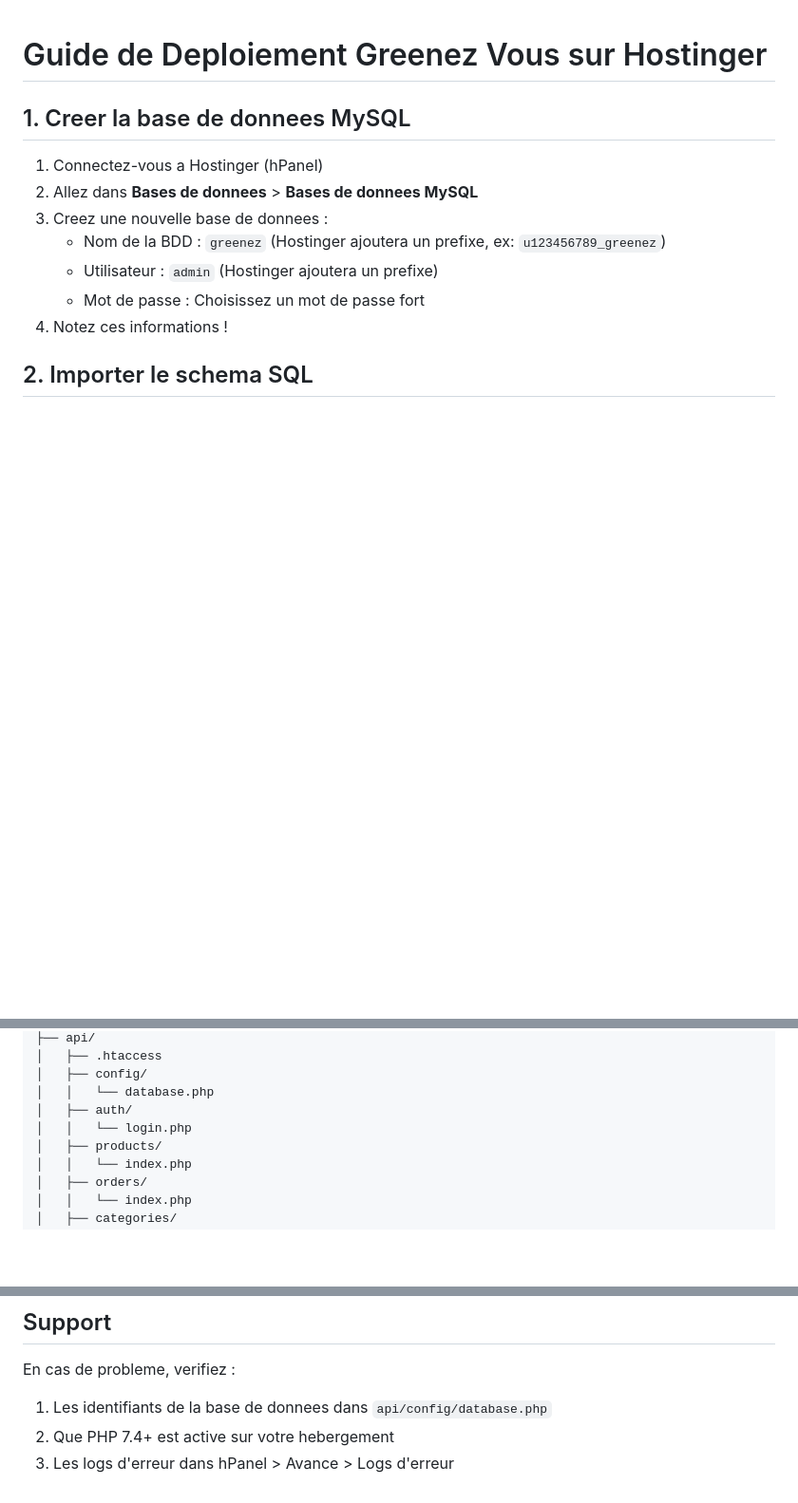
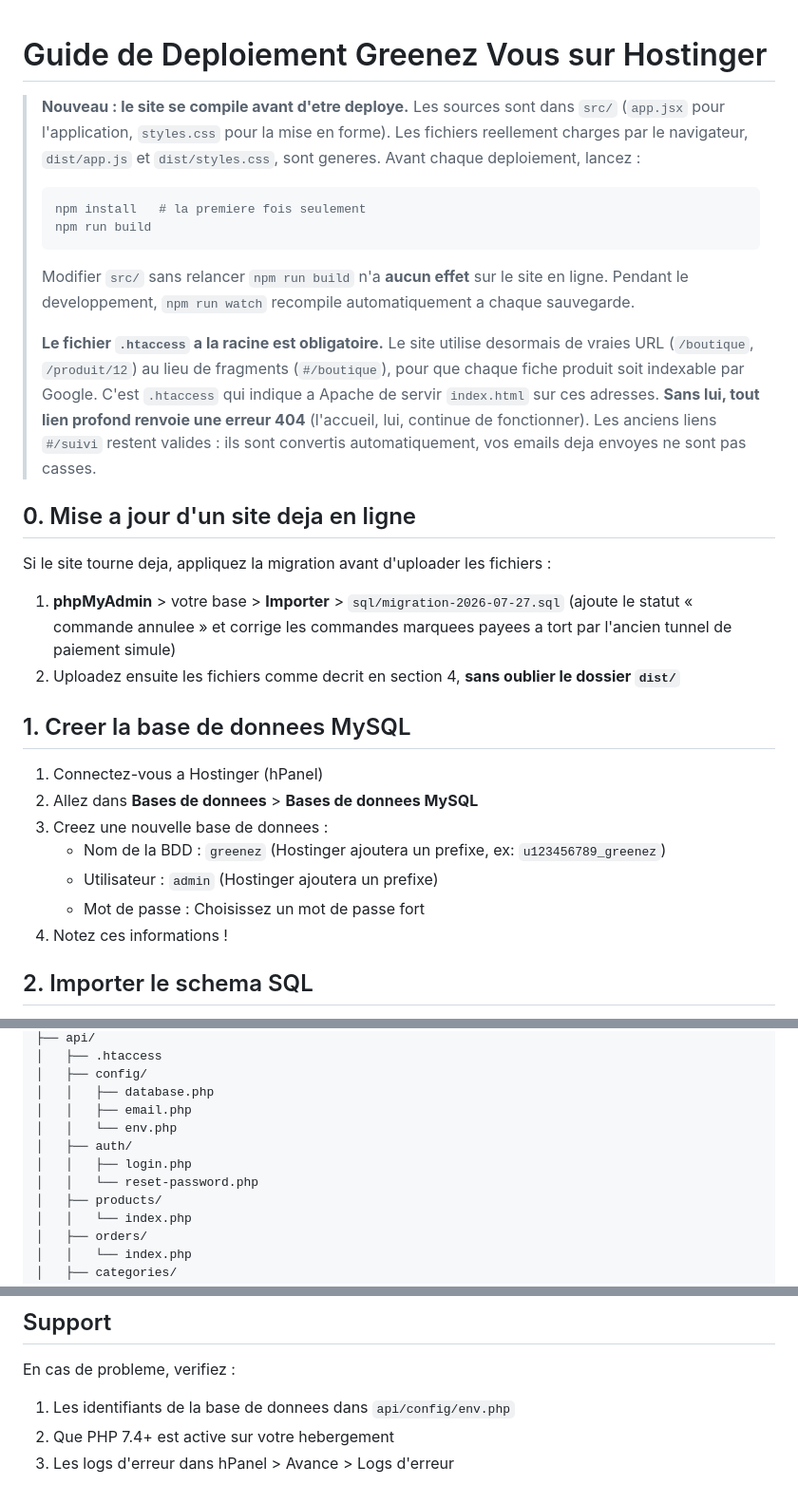
Before and after one commit to jerem91150/greneez-vous, a Markdown page: DEPLOIEMENT_HOSTINGER.md, 3 parts joined by grey strips. Shown at 95% size. GitHub-like rendering; blank space fills up the shorter version.

````diff
--- a/DEPLOIEMENT_HOSTINGER.md
+++ b/DEPLOIEMENT_HOSTINGER.md
@@ -1,4 +1,36 @@
 # Guide de Deploiement Greenez Vous sur Hostinger
+
+> **Nouveau : le site se compile avant d'etre deploye.**
+> Les sources sont dans `src/` (`app.jsx` pour l'application, `styles.css`
+> pour la mise en forme). Les fichiers reellement charges par le navigateur,
+> `dist/app.js` et `dist/styles.css`, sont generes.
+> Avant chaque deploiement, lancez :
+> ```bash
+> npm install   # la premiere fois seulement
+> npm run build
+> ```
+> Modifier `src/` sans relancer `npm run build` n'a **aucun effet** sur le site
+> en ligne. Pendant le developpement, `npm run watch` recompile
+> automatiquement a chaque sauvegarde.
+>
+> **Le fichier `.htaccess` a la racine est obligatoire.** Le site utilise
+> desormais de vraies URL (`/boutique`, `/produit/12`) au lieu de fragments
+> (`#/boutique`), pour que chaque fiche produit soit indexable par Google.
+> C'est `.htaccess` qui indique a Apache de servir `index.html` sur ces
+> adresses. **Sans lui, tout lien profond renvoie une erreur 404**
+> (l'accueil, lui, continue de fonctionner).
+> Les anciens liens `#/suivi` restent valides : ils sont convertis
+> automatiquement, vos emails deja envoyes ne sont pas casses.
+
+## 0. Mise a jour d'un site deja en ligne
+
+Si le site tourne deja, appliquez la migration avant d'uploader les fichiers :
+
+1. **phpMyAdmin** > votre base > **Importer** > `sql/migration-2026-07-27.sql`
+   (ajoute le statut « commande annulee » et corrige les commandes
+   marquees payees a tort par l'ancien tunnel de paiement simule)
+2. Uploadez ensuite les fichiers comme decrit en section 4, **sans oublier le
+   dossier `dist/`**
 
 ## 1. Creer la base de donnees MySQL
 
@@ -46,9 +124,12 @@ public_html/
 ├── api/
 │   ├── .htaccess
 │   ├── config/
-│   │   └── database.php
+│   │   ├── database.php
+│   │   ├── email.php
+│   │   └── env.php
 │   ├── auth/
-│   │   └── login.php
+│   │   ├── login.php
+│   │   └── reset-password.php
 │   ├── products/
 │   │   └── index.php
 │   ├── orders/
@@ -111,6 +228,6 @@ Pour generer un nouveau hash, utilisez : https://bcrypt-generator.com/
 ## Support
 
 En cas de probleme, verifiez :
-1. Les identifiants de la base de donnees dans `api/config/database.php`
+1. Les identifiants de la base de donnees dans `api/config/env.php`
 2. Que PHP 7.4+ est active sur votre hebergement
 3. Les logs d'erreur dans hPanel > Avance > Logs d'erreur
````
Also changed, not shown: other parts of DEPLOIEMENT_HOSTINGER.md (+88 -6 lines).
